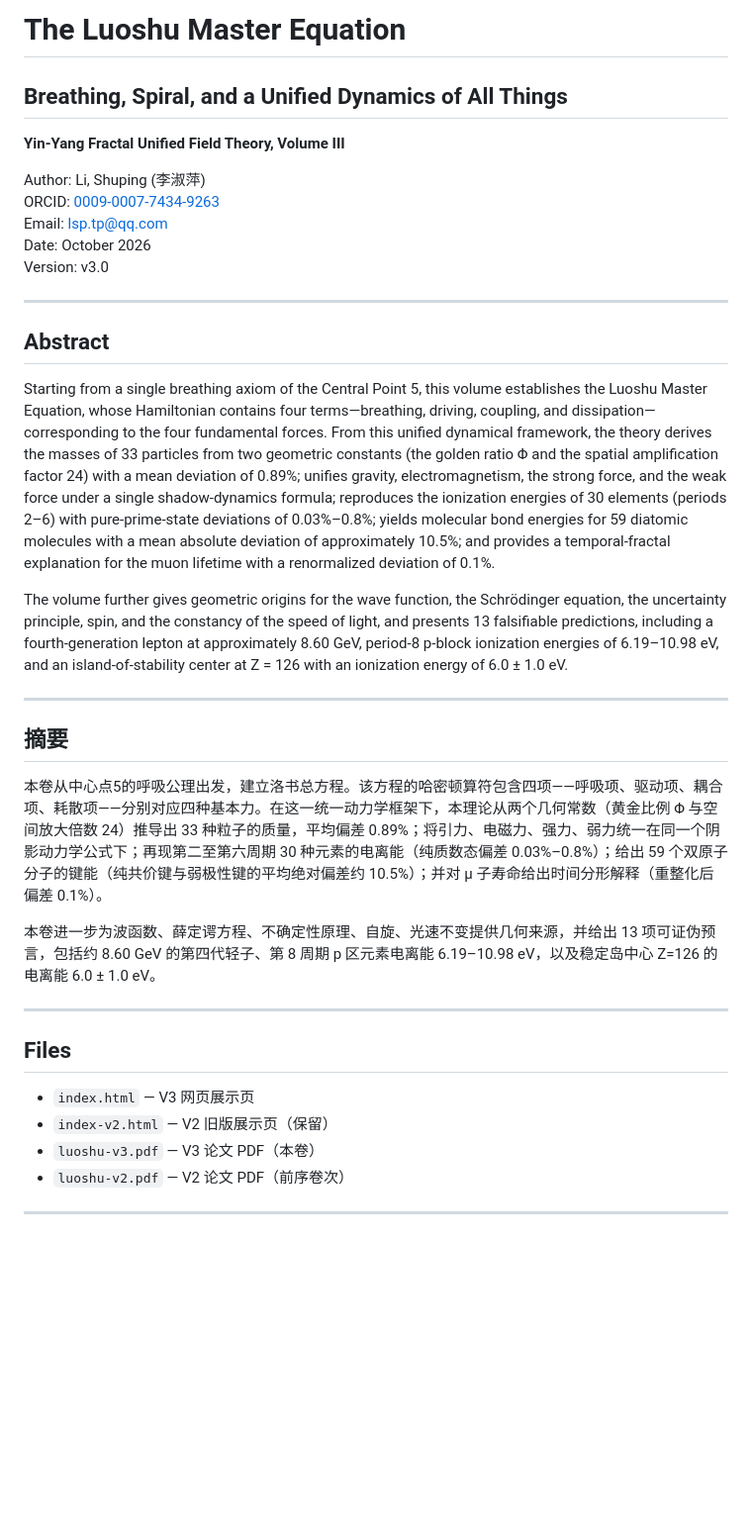
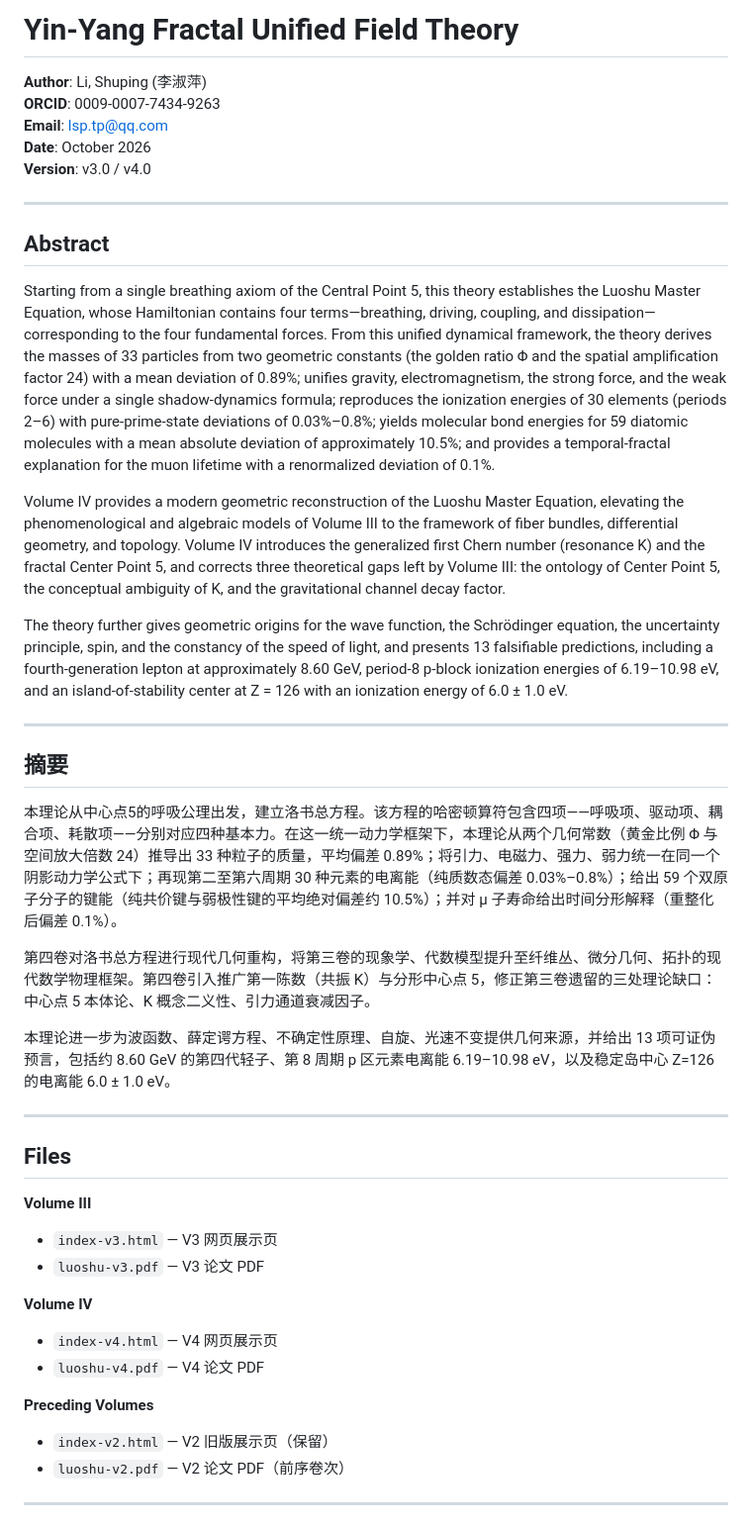
Before and after one commit to yin-yang-fractal-theory/yin-yang-fractal-theory.github.io, a Markdown page: README.md, the part around one of its changes. Shown at 99% size. Drawn GitHub-style; blank space fills up the shorter version.

Commit message:
Update README.md
update Readme

```diff
--- a/README.md
+++ b/README.md
@@ -1,37 +1,48 @@
-# The Luoshu Master Equation
-## Breathing, Spiral, and a Unified Dynamics of All Things
+# Yin-Yang Fractal Unified Field Theory
 
-**Yin-Yang Fractal Unified Field Theory, Volume III**
-
-Author: Li, Shuping (李淑萍)
-ORCID: [0009-0007-7434-9263](https://orcid.org/0009-0007-7434-9263)
-Email: lsp.tp@qq.com
-Date: October 2026
-Version: v3.0
+**Author**: Li, Shuping (李淑萍)
+**ORCID**: 0009-0007-7434-9263
+**Email**: lsp.tp@qq.com
+**Date**: October 2026
+**Version**: v3.0 / v4.0
 
 ---
 
 ## Abstract
 
-Starting from a single breathing axiom of the Central Point 5, this volume establishes the Luoshu Master Equation, whose Hamiltonian contains four terms—breathing, driving, coupling, and dissipation—corresponding to the four fundamental forces. From this unified dynamical framework, the theory derives the masses of 33 particles from two geometric constants (the golden ratio Φ and the spatial amplification factor 24) with a mean deviation of 0.89%; unifies gravity, electromagnetism, the strong force, and the weak force under a single shadow-dynamics formula; reproduces the ionization energies of 30 elements (periods 2–6) with pure-prime-state deviations of 0.03%–0.8%; yields molecular bond energies for 59 diatomic molecules with a mean absolute deviation of approximately 10.5%; and provides a temporal-fractal explanation for the muon lifetime with a renormalized deviation of 0.1%.
+Starting from a single breathing axiom of the Central Point 5, this theory establishes the Luoshu Master Equation, whose Hamiltonian contains four terms—breathing, driving, coupling, and dissipation—corresponding to the four fundamental forces. From this unified dynamical framework, the theory derives the masses of 33 particles from two geometric constants (the golden ratio Φ and the spatial amplification factor 24) with a mean deviation of 0.89%; unifies gravity, electromagnetism, the strong force, and the weak force under a single shadow-dynamics formula; reproduces the ionization energies of 30 elements (periods 2–6) with pure-prime-state deviations of 0.03%–0.8%; yields molecular bond energies for 59 diatomic molecules with a mean absolute deviation of approximately 10.5%; and provides a temporal-fractal explanation for the muon lifetime with a renormalized deviation of 0.1%.
 
-The volume further gives geometric origins for the wave function, the Schrödinger equation, the uncertainty principle, spin, and the constancy of the speed of light, and presents 13 falsifiable predictions, including a fourth-generation lepton at approximately 8.60 GeV, period-8 p-block ionization energies of 6.19–10.98 eV, and an island-of-stability center at Z = 126 with an ionization energy of 6.0 ± 1.0 eV.
+Volume IV provides a modern geometric reconstruction of the Luoshu Master Equation, elevating the phenomenological and algebraic models of Volume III to the framework of fiber bundles, differential geometry, and topology. Volume IV introduces the generalized first Chern number (resonance K) and the fractal Center Point 5, and corrects three theoretical gaps left by Volume III: the ontology of Center Point 5, the conceptual ambiguity of K, and the gravitational channel decay factor.
+
+The theory further gives geometric origins for the wave function, the Schrödinger equation, the uncertainty principle, spin, and the constancy of the speed of light, and presents 13 falsifiable predictions, including a fourth-generation lepton at approximately 8.60 GeV, period-8 p-block ionization energies of 6.19–10.98 eV, and an island-of-stability center at Z = 126 with an ionization energy of 6.0 ± 1.0 eV.
 
 ---
 
 ## 摘要
 
-本卷从中心点5的呼吸公理出发，建立洛书总方程。该方程的哈密顿算符包含四项——呼吸项、驱动项、耦合项、耗散项——分别对应四种基本力。在这一统一动力学框架下，本理论从两个几何常数（黄金比例 Φ 与空间放大倍数 24）推导出 33 种粒子的质量，平均偏差 0.89%；将引力、电磁力、强力、弱力统一在同一个阴影动力学公式下；再现第二至第六周期 30 种元素的电离能（纯质数态偏差 0.03%–0.8%）；给出 59 个双原子分子的键能（纯共价键与弱极性键的平均绝对偏差约 10.5%）；并对 μ 子寿命给出时间分形解释（重整化后偏差 0.1%）。
+本理论从中心点5的呼吸公理出发，建立洛书总方程。该方程的哈密顿算符包含四项——呼吸项、驱动项、耦合项、耗散项——分别对应四种基本力。在这一统一动力学框架下，本理论从两个几何常数（黄金比例 Φ 与空间放大倍数 24）推导出 33 种粒子的质量，平均偏差 0.89%；将引力、电磁力、强力、弱力统一在同一个阴影动力学公式下；再现第二至第六周期 30 种元素的电离能（纯质数态偏差 0.03%–0.8%）；给出 59 个双原子分子的键能（纯共价键与弱极性键的平均绝对偏差约 10.5%）；并对 μ 子寿命给出时间分形解释（重整化后偏差 0.1%）。
 
-本卷进一步为波函数、薛定谔方程、不确定性原理、自旋、光速不变提供几何来源，并给出 13 项可证伪预言，包括约 8.60 GeV 的第四代轻子、第 8 周期 p 区元素电离能 6.19–10.98 eV，以及稳定岛中心 Z=126 的电离能 6.0 ± 1.0 eV。
+第四卷对洛书总方程进行现代几何重构，将第三卷的现象学、代数模型提升至纤维丛、微分几何、拓扑的现代数学物理框架。第四卷引入推广第一陈数（共振 K）与分形中心点 5，修正第三卷遗留的三处理论缺口：中心点 5 本体论、K 概念二义性、引力通道衰减因子。
+
+本理论进一步为波函数、薛定谔方程、不确定性原理、自旋、光速不变提供几何来源，并给出 13 项可证伪预言，包括约 8.60 GeV 的第四代轻子、第 8 周期 p 区元素电离能 6.19–10.98 eV，以及稳定岛中心 Z=126 的电离能 6.0 ± 1.0 eV。
 
 ---
 
 ## Files
 
-- `index.html` — V3 网页展示页
+**Volume III**
+
+- `index-v3.html` — V3 网页展示页
+- `luoshu-v3.pdf` — V3 论文 PDF
+
+**Volume IV**
+
+- `index-v4.html` — V4 网页展示页
+- `luoshu-v4.pdf` — V4 论文 PDF
+
+**Preceding Volumes**
+
 - `index-v2.html` — V2 旧版展示页（保留）
-- `luoshu-v3.pdf` — V3 论文 PDF（本卷）
 - `luoshu-v2.pdf` — V2 论文 PDF（前序卷次）
 
 ---
```
Also changed, not shown: other parts of README.md (+21 -3 lines).
